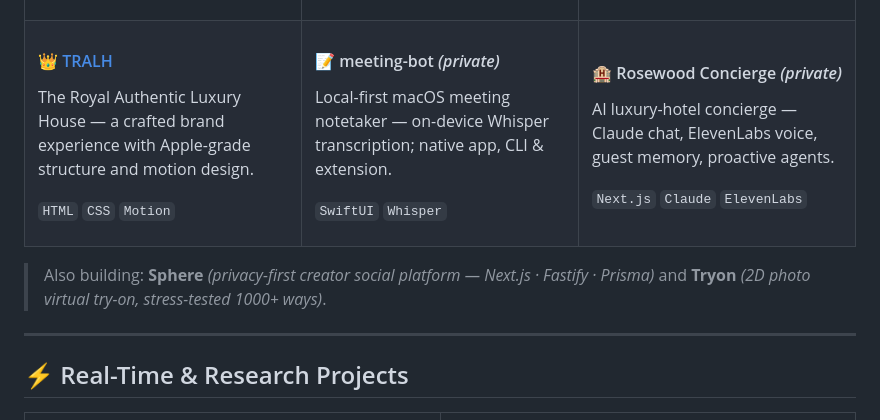
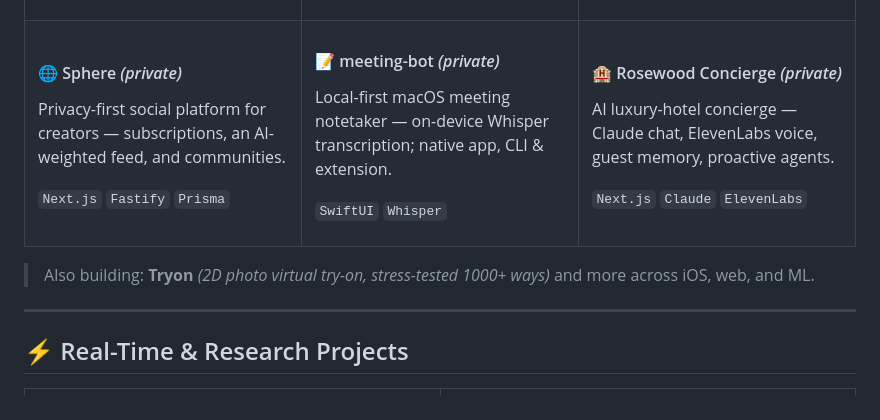
Before and after one commit to sandeepvijayarao09/sandeepvijayarao09, a Markdown page: README.md, the part around the change. GitHub-like rendering.

Commit message:
design: remove TRALH from profile, promote Sphere into product grid
TRALH is private; remove its card and link. Promote Sphere into the
freed slot to keep the products grid balanced; drop the duplicate
Sphere mention from the "also building" line.

Co-Authored-By: Claude Opus 4.8 <noreply@anthropic.com>

```diff
--- a/README.md
+++ b/README.md
@@ -53,10 +53,10 @@ Fills job applications across **30+ ATS platforms** with an AI fallback for cust
 <tr>
 <td width="33%" valign="top">
 
-#### 👑 [TRALH](https://github.com/sandeepvijayarao09/tralh)
-The Royal Authentic Luxury House — a crafted brand experience with Apple-grade structure and motion design.
+#### 🌐 Sphere *(private)*
+Privacy-first social platform for creators — subscriptions, an AI-weighted feed, and communities.
 
-`HTML` `CSS` `Motion`
+`Next.js` `Fastify` `Prisma`
 
 </td>
 <td width="33%" valign="top">
@@ -78,7 +78,7 @@ AI luxury-hotel concierge — Claude chat, ElevenLabs voice, guest memory, proac
 </tr>
 </table>
 
-> Also building: **Sphere** *(privacy-first creator social platform — Next.js · Fastify · Prisma)* and **Tryon** *(2D photo virtual try-on, stress-tested 1000+ ways)*.
+> Also building: **Tryon** *(2D photo virtual try-on, stress-tested 1000+ ways)* and more across iOS, web, and ML.
 
 ---
 
```
